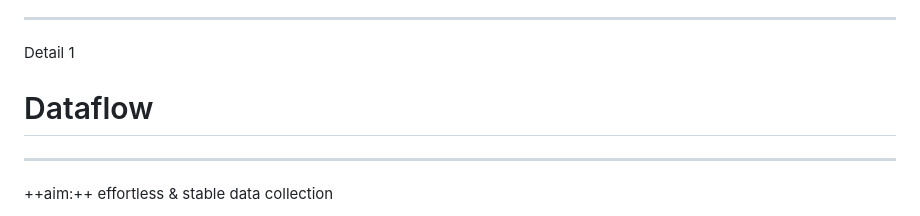
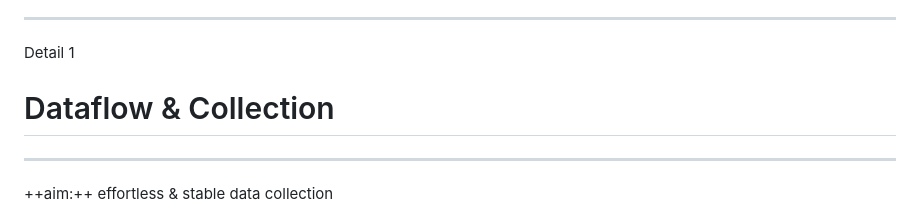
Before and after one commit to OPEN-NEXT/OKH-LOSH, a Markdown page: illustrations/S-Means-of-Verifications-LOSH.md, the part around the change. Rendered like a GitHub page.

Commit message:
Equalizes two (almost) equal files

```diff
--- a/illustrations/S-Means-of-Verifications-LOSH.md
+++ b/illustrations/S-Means-of-Verifications-LOSH.md
@@ -73,7 +73,7 @@ using
 
 Detail 1
 
-# Dataflow
+# Dataflow & Collection
 ---
 
 ++aim:++ effortless & stable data collection
```
